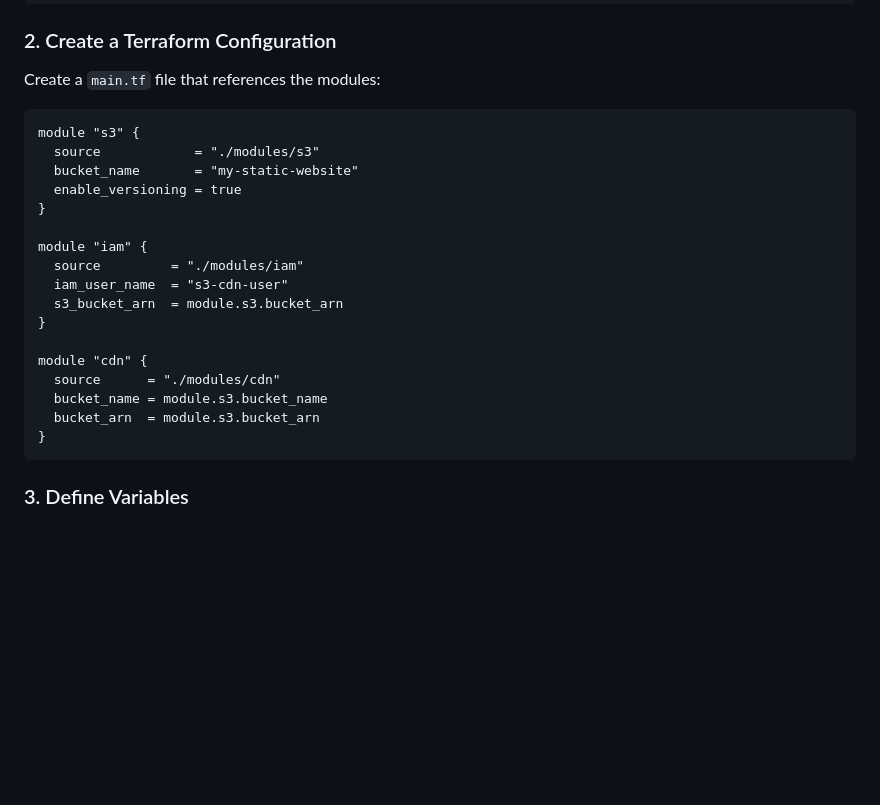
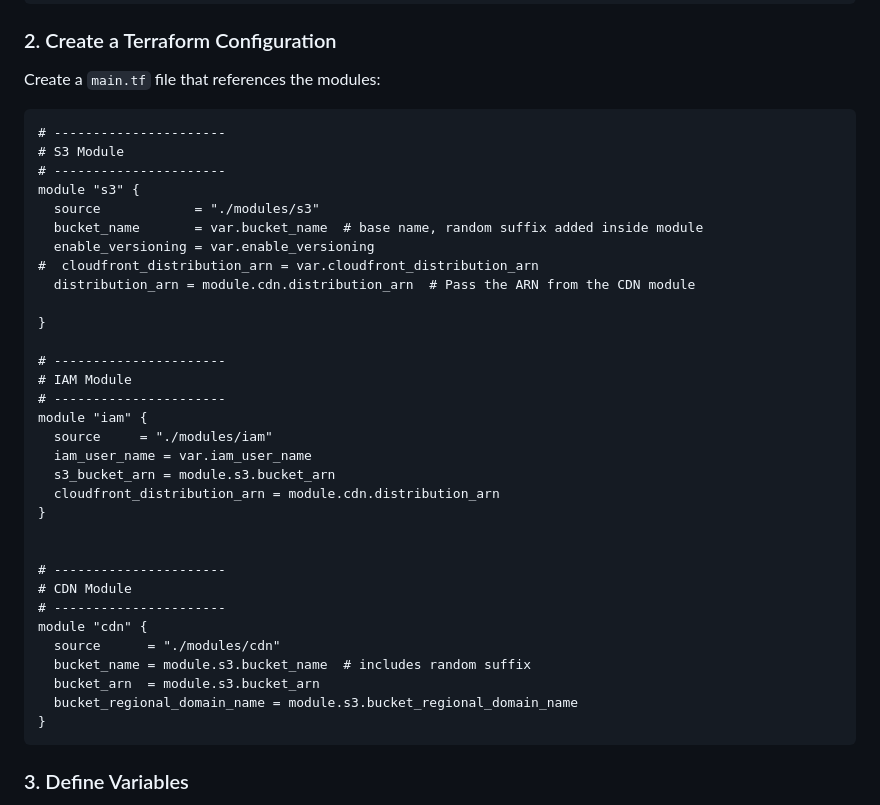
Before and after one commit to nlokeshbabu1/AWS-S3, a Markdown page: s3-cdn-modules/README.md, the part around the change. GitHub-like rendering; blank space fills up the shorter version.

Commit message:
updated the terraform file

````diff
--- a/s3-cdn-modules/README.md
+++ b/s3-cdn-modules/README.md
@@ -61,22 +61,37 @@ terraform init
 Create a `main.tf` file that references the modules:
 
 ```hcl
+# ----------------------
+# S3 Module
+# ----------------------
 module "s3" {
   source            = "./modules/s3"
-  bucket_name       = "my-static-website"
-  enable_versioning = true
+  bucket_name       = var.bucket_name  # base name, random suffix added inside module
+  enable_versioning = var.enable_versioning
+#  cloudfront_distribution_arn = var.cloudfront_distribution_arn
+  distribution_arn = module.cdn.distribution_arn  # Pass the ARN from the CDN module
+
 }
 
+# ----------------------
+# IAM Module
+# ----------------------
 module "iam" {
-  source         = "./modules/iam"
-  iam_user_name  = "s3-cdn-user"
-  s3_bucket_arn  = module.s3.bucket_arn
+  source     = "./modules/iam"
+  iam_user_name = var.iam_user_name
+  s3_bucket_arn = module.s3.bucket_arn
+  cloudfront_distribution_arn = module.cdn.distribution_arn
 }
 
+
+# ----------------------
+# CDN Module
+# ----------------------
 module "cdn" {
   source      = "./modules/cdn"
-  bucket_name = module.s3.bucket_name
+  bucket_name = module.s3.bucket_name  # includes random suffix
   bucket_arn  = module.s3.bucket_arn
+  bucket_regional_domain_name = module.s3.bucket_regional_domain_name
 }
 ```
 
````
